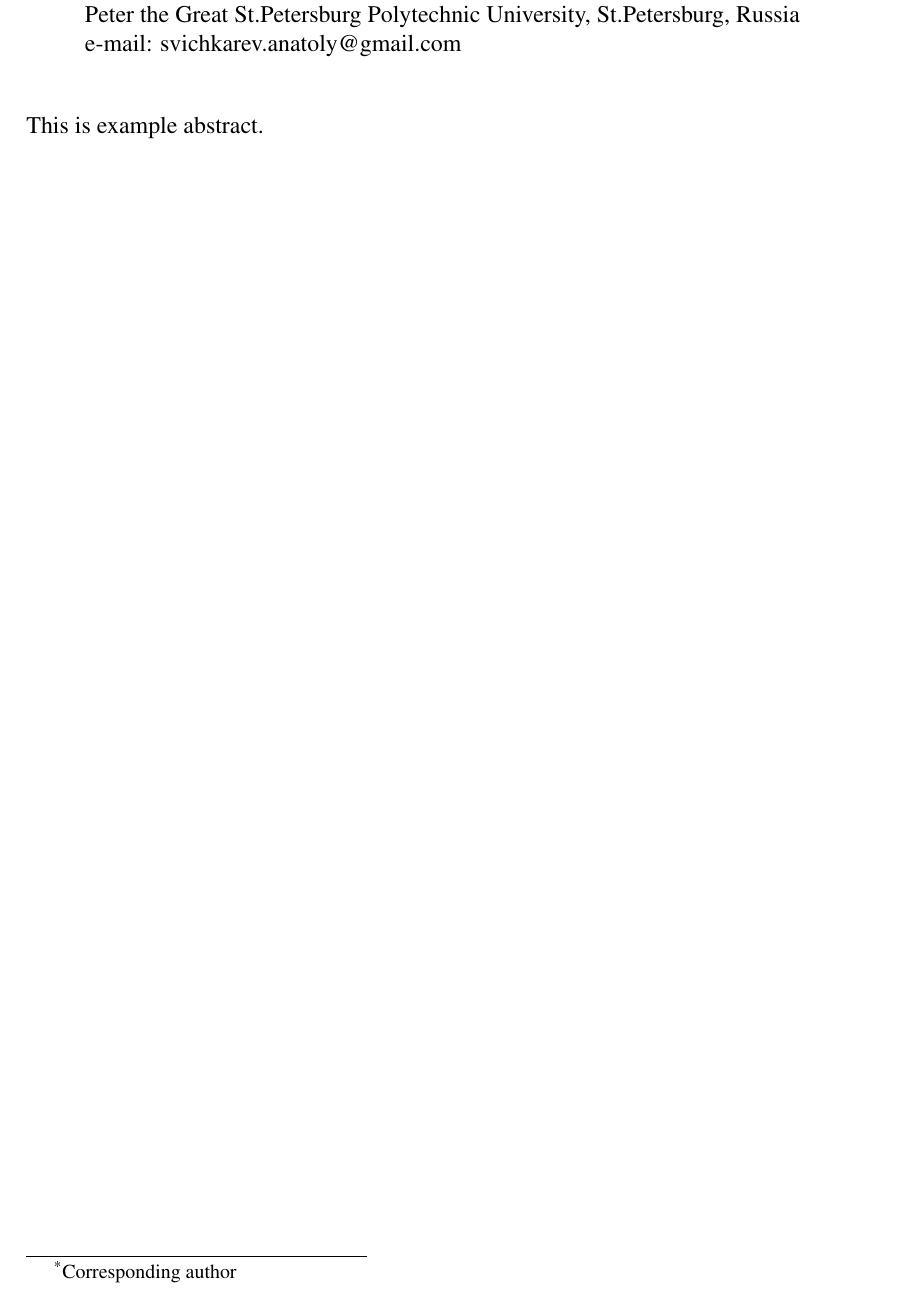
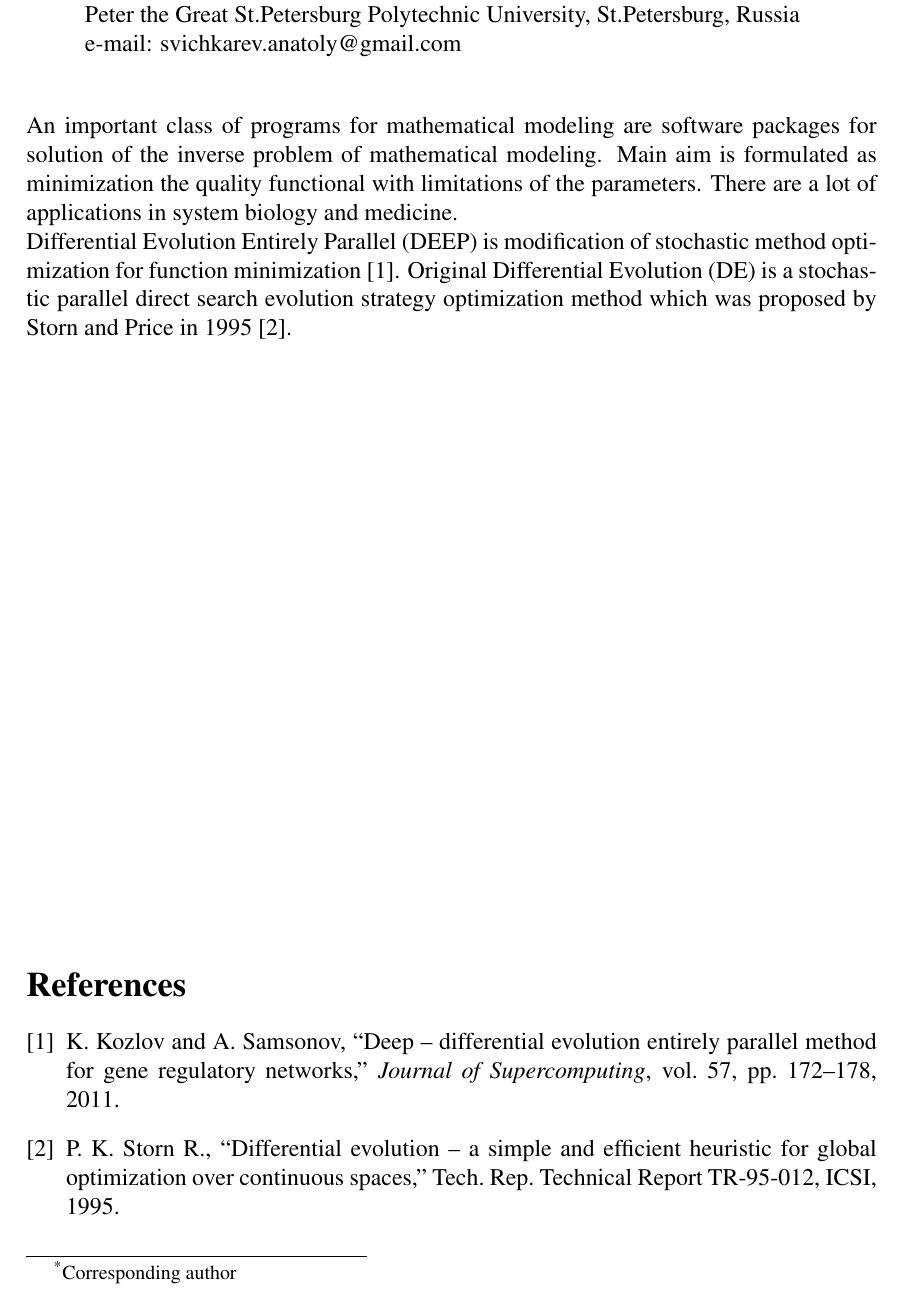
Before and after one commit to SvichkarevAnatoly/sbbi-2016-abstract, a LaTeX paper (abstract.tex): part of the page, cut so that both start at the same text. Compiled offline with pdfLaTeX.

Commit message:
добавление источников литературы и написание двух вводных абзацев

```diff
--- a/abstract.tex
+++ b/abstract.tex
@@ -31,8 +31,25 @@
     \normalsize % переход к обычному размеру шрифта
     \bigskip % отделение от заголовка одной пустой линией
     \noindent A.~V.~Svichkarev\footnote[*]{Corresponding author}, K.~N.~Kozlov \\
-    \noindent Peter the Great St.Petersburg Polytechnic University, St.Petersburg, Russia \\
+    \noindent Peter the Great St.Petersburg Polytechnic University,
+St.Petersburg, Russia \\
     \noindent e-mail: svichkarev.anatoly@gmail.com \\
 \end{abstract}
 
-This is example abstract.
+An important class of programs
+for mathematical modeling are
+software packages for solution
+of the inverse problem of mathematical modeling.
+Main aim is formulated as
+minimization the quality functional
+with limitations of the parameters.
+There are a lot of applications
+in system biology and medicine.
+
+Differential Evolution Entirely Parallel (DEEP)
+is modification of stochastic method optimization
+for function minimization \cite{Kozlov11}.
+Original Differential Evolution (DE)
+is a stochastic parallel direct search
+evolution strategy optimization method
+which was proposed by Storn and Price in 1995 \cite{Storn95}.
```
Also changed, not shown: citations.bib (added, +18 -0 lines), Makefile, abstract.tex (4 more changed lines).
